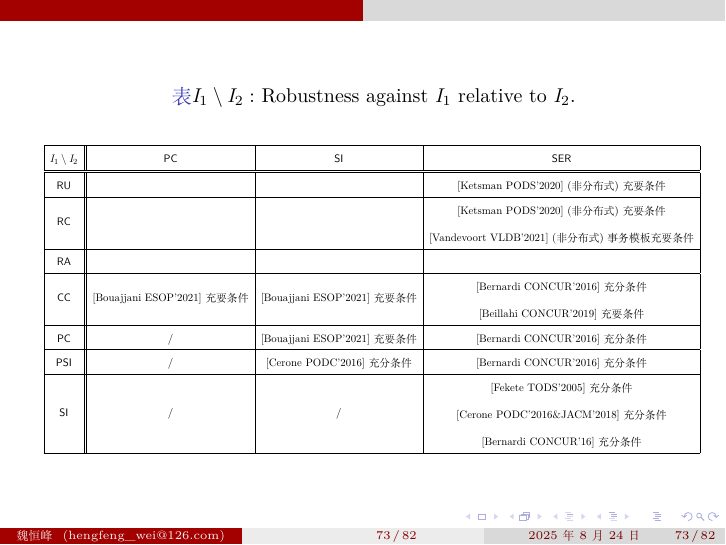
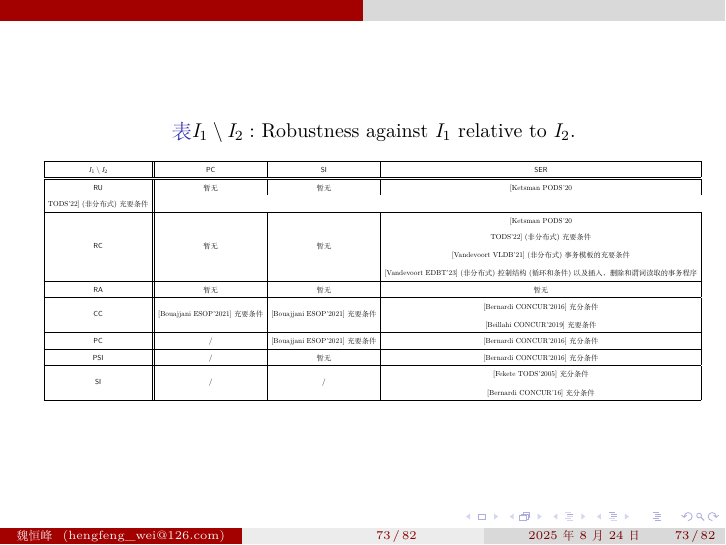
Before and after one commit to reports-by-hfwei/dbconf2025, LaTeX slides (dbconf2025.tex, which reads tables/table-robustness.tex): page 110 of 123. Compiled offline with XeLaTeX.

Commit message:
Update table-robustness.tex

```diff
--- a/tables/table-robustness.tex
+++ b/tables/table-robustness.tex
@@ -7,11 +7,11 @@
 	\hline
 	$I_1 \setminus I_2$ & \pc & \si & \ser
 	\\ \hline\hline
-	\ru & & & [Ketsman PODS'2020] (非分布式)充要条件
+	\ru & 暂无 & 暂无 & [Ketsman PODS'20&TODS'22] (非分布式)充要条件
 	\\ \hline
-	\rc & & & \incell{[Ketsman PODS'2020] (非分布式)充要条件}{[Vandevoort VLDB'2021] (非分布式)事务模板充要条件}
+	\rc & 暂无 & 暂无 & \incell{[Ketsman PODS'20&TODS'22] (非分布式)充要条件}{\incell{[Vandevoort VLDB'21] (非分布式)事务模板的充要条件}{[Vandevoort EDBT'23] (非分布式)控制结构(循环和条件)以及插入、删除和谓词读取的事务程序}}
 	\\ \hline
-	\ra & & &
+	\ra & 暂无 & 暂无 & 暂无
 	\\ \hline
 	\cc & [Bouajjani ESOP'2021] 充要条件
 			& [Bouajjani ESOP'2021] 充要条件
@@ -20,10 +20,10 @@
 	\pc & / & [Bouajjani ESOP'2021] 充要条件
 		  & [Bernardi CONCUR'2016] 充分条件
 	\\ \hline
-	\psiso & / & [Cerone PODC'2016] 充分条件
+	\psiso & / & 暂无
 				 & [Bernardi CONCUR'2016] 充分条件
 	\\ \hline
-	\si  & / & / & \incell{[Fekete TODS'2005] 充分条件}{\incell{[Cerone PODC'2016\&JACM'2018] 充分条件}{[Bernardi CONCUR'16] 充分条件}}
+	\si  & / & / & \incell{[Fekete TODS'2005] 充分条件}{[Bernardi CONCUR'16] 充分条件}
 	\\ \hline
 \end{tabular}
 }
```
